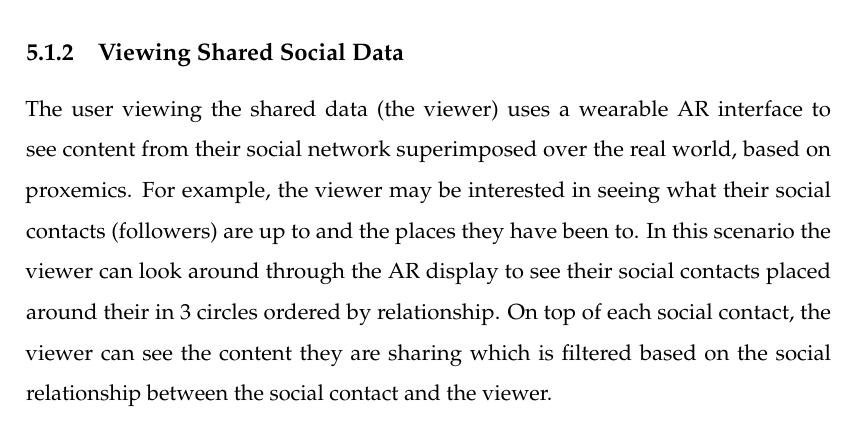
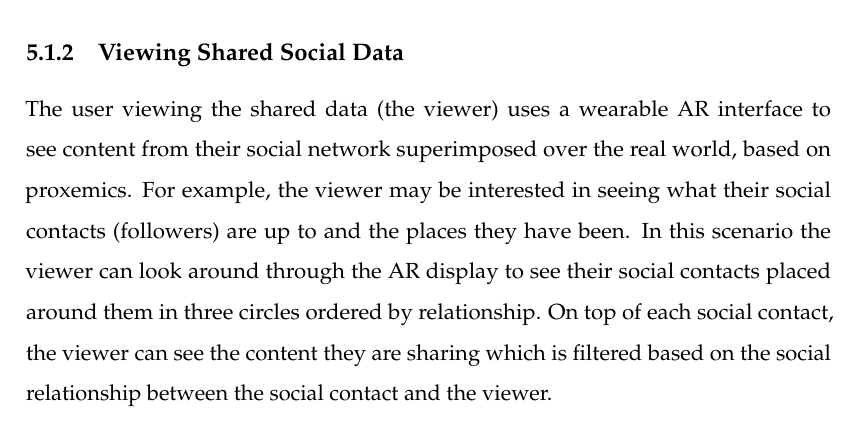
Before and after one commit to an83/Alaeddin-s-Thesis, a LaTeX thesis (main.tex, which reads Chapters/52-data.tex): part of page 83 of 139, cut so that both start at the same text. Compiled offline with pdfLaTeX.

Commit message:
Update on Overleaf.

```diff
--- a/Chapters/52-data.tex
+++ b/Chapters/52-data.tex
@@ -25,7 +25,7 @@ An example use-case scenario for filtering by sharer is where the sharer is goin
 \subsection{Viewing Shared Social Data}
 % =============================================================================
 
-The user viewing the shared data (the viewer) uses a wearable AR interface to see content from their social network superimposed over the real world, based on proxemics. For example, the viewer may be interested in seeing what their social contacts (followers) are up to and the places they have been to. In this scenario the viewer can look around through the AR display to see their social contacts placed around their in 3 circles ordered by relationship. On top of each social contact, the viewer can see the content they are sharing which is filtered based on the social relationship between the social contact and the viewer.
+The user viewing the shared data (the viewer) uses a wearable AR interface to see content from their social network superimposed over the real world, based on proxemics. For example, the viewer may be interested in seeing what their social contacts (followers) are up to and the places they have been. In this scenario the viewer can look around through the AR display to see their social contacts placed around them in three circles ordered by relationship. On top of each social contact, the viewer can see the content they are sharing which is filtered based on the social relationship between the social contact and the viewer.
 
 Based on our earlier work \cite{Nassani2017a}, the people who are socially closer will appear in the AR view visually closer and have a more realistic representation. The content shared by each social contact will appear above their avatar (see Figure \ref{fig:data:viewer}), and to view the content more clearly, the user can select it (e.g. using the HoloLens air-tap gesture) to bring the content closer or walk to move inside the 360 video sphere. The user can then tap again to bring back the content to its original place to see other social contacts.
 
```
